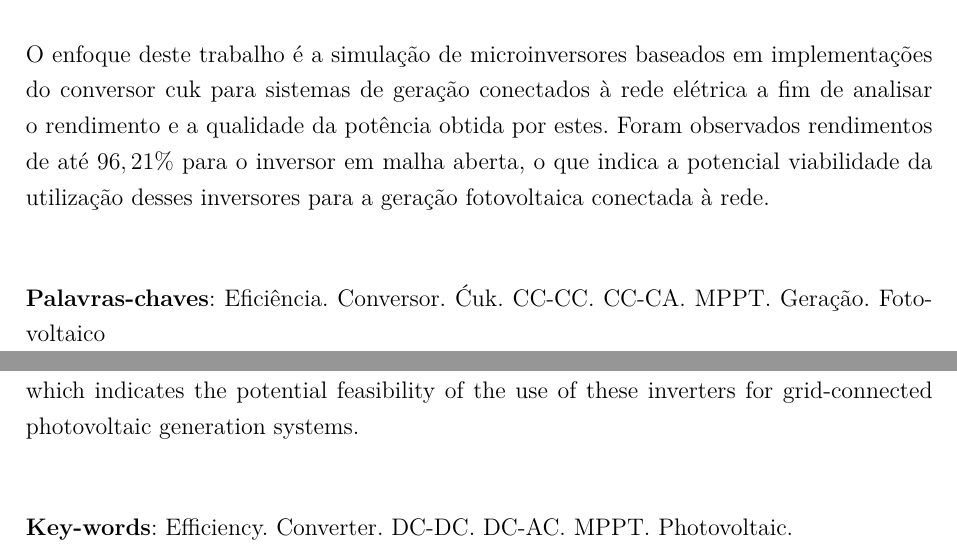
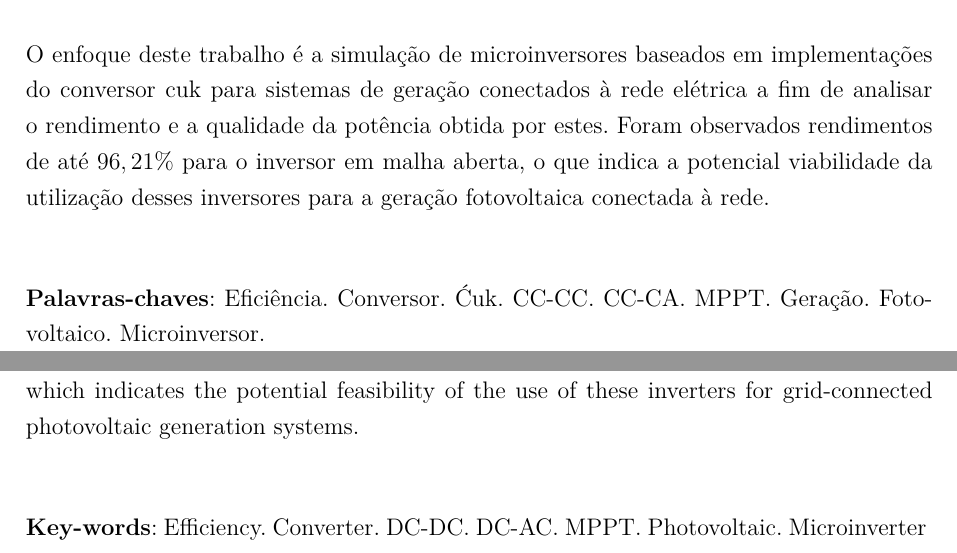
Before and after one commit to raulhsant/NeoTCC, a LaTeX thesis (abntex2-modelo-trabalho-academico-TCC-EngaEletrica.tex): two parts of pages 11 and 13 of 89, joined at a grey line, cut so that both start at the same text. Compiled offline with pdfLaTeX.

```diff
--- a/abntex2-modelo-trabalho-academico-TCC-EngaEletrica.tex
+++ b/abntex2-modelo-trabalho-academico-TCC-EngaEletrica.tex
@@ -279,7 +279,7 @@
 
 	\vspace{\onelineskip}
 	\noindent
-	\textbf{Palavras-chaves}: Eficiência. Conversor. Ćuk. CC-CC. CC-CA. MPPT. Geração. Fotovoltaico
+	\textbf{Palavras-chaves}: Eficiência. Conversor. Ćuk. CC-CC. CC-CA. MPPT. Geração. Fotovoltaico. Microinversor.
 	\end{resumo}
 
 	% \AtBeginShipoutNext{\AtBeginShipoutNext{\AtBeginShipoutDiscard}}
@@ -295,7 +295,7 @@
 
 		\vspace{\onelineskip}
 		\noindent
-		\textbf{Key-words}: Efficiency. Converter. DC-DC. DC-AC. MPPT. Photovoltaic.
+		\textbf{Key-words}: Efficiency. Converter. DC-DC. DC-AC. MPPT. Photovoltaic. Microinverter
 	\end{otherlanguage*}
 	\end{resumo}
 
```
Also changed, not shown: abntex2-modelo-trabalho-academico-TCC-EngaEletrica.pdf, 12 other files.
